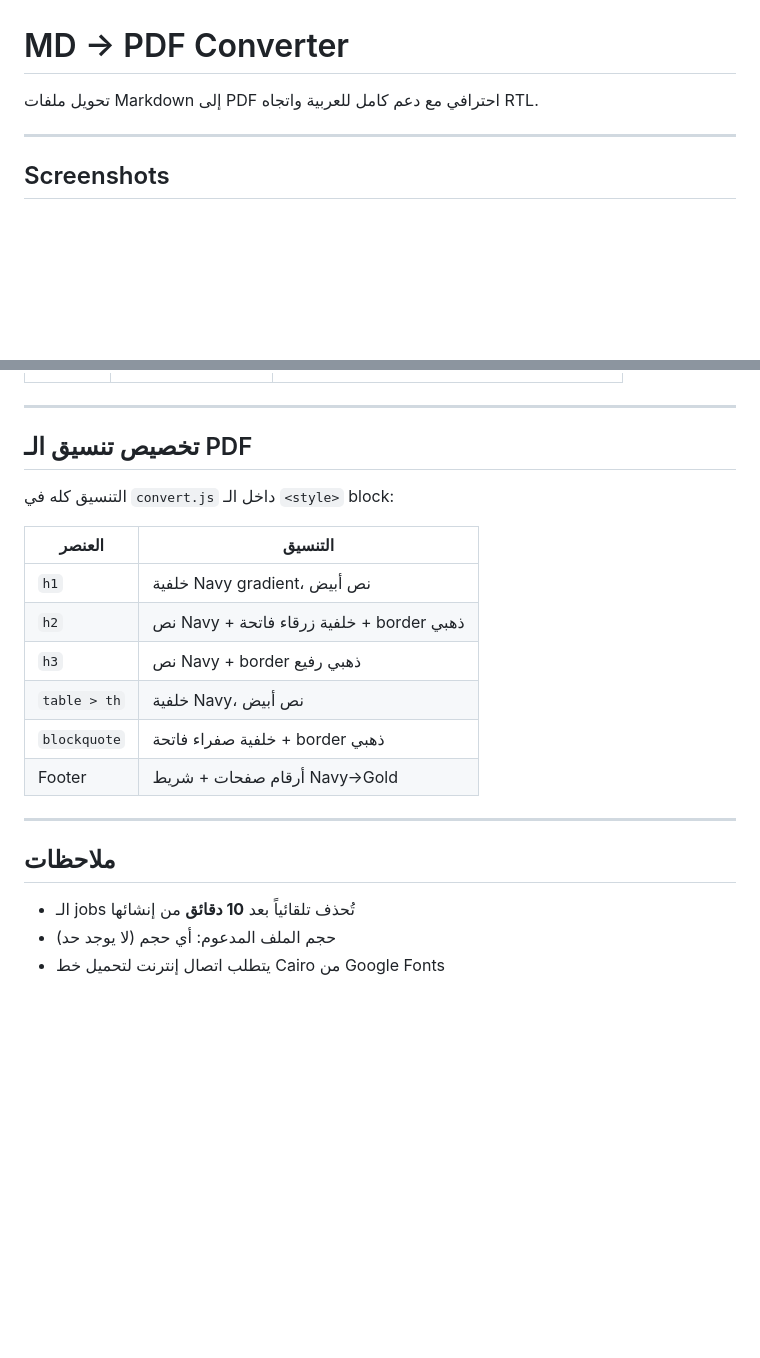
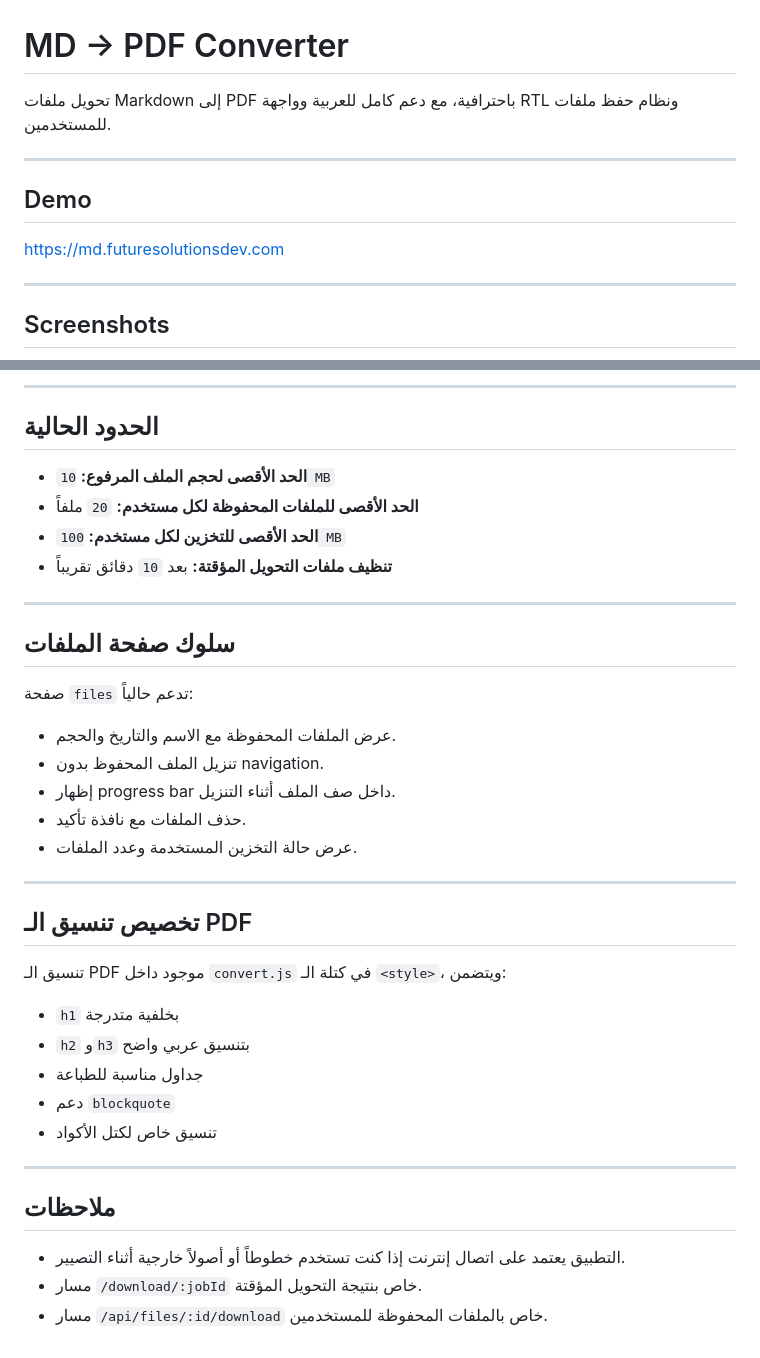
Before and after one commit to FutureSolutionDev/md-to-pdf, a Markdown page: README.md, 2 parts joined by grey strips. Rendered like a GitHub page; blank space fills up the shorter version.

```diff
--- a/README.md
+++ b/README.md
@@ -1,6 +3,12 @@
 # MD → PDF Converter
 
-تحويل ملفات Markdown إلى PDF احترافي مع دعم كامل للعربية واتجاه RTL.
+تحويل ملفات Markdown إلى PDF باحترافية، مع دعم كامل للعربية وواجهة RTL ونظام حفظ ملفات للمستخدمين.
+
+---
+
+## Demo
+
+[https://md.futuresolutionsdev.com](https://md.futuresolutionsdev.com/)
 
 ---
 
@@ -150,23 +168,42 @@ md-to-pdf/
+---
+
+## الحدود الحالية
+
+- **الحد الأقصى لحجم الملف المرفوع:** `10 MB`
+- **الحد الأقصى للملفات المحفوظة لكل مستخدم:** `20` ملفاً
+- **الحد الأقصى للتخزين لكل مستخدم:** `100 MB`
+- **تنظيف ملفات التحويل المؤقتة:** بعد `10` دقائق تقريباً
+
+---
+
+## سلوك صفحة الملفات
+
+صفحة `files` تدعم حالياً:
+
+- عرض الملفات المحفوظة مع الاسم والتاريخ والحجم.
+- تنزيل الملف المحفوظ بدون navigation.
+- إظهار progress bar داخل صف الملف أثناء التنزيل.
+- حذف الملفات مع نافذة تأكيد.
+- عرض حالة التخزين المستخدمة وعدد الملفات.
 
 ---
 
 ## تخصيص تنسيق الـ PDF
 
-التنسيق كله في `convert.js` داخل الـ `<style>` block:
+تنسيق الـ PDF موجود داخل `convert.js` في كتلة الـ `<style>`، ويتضمن:
 
-| العنصر | التنسيق |
-|--------|---------|
-| `h1` | خلفية Navy gradient، نص أبيض |
-| `h2` | نص Navy + خلفية زرقاء فاتحة + border ذهبي |
-| `h3` | نص Navy + border ذهبي رفيع |
-| `table > th` | خلفية Navy، نص أبيض |
-| `blockquote` | خلفية صفراء فاتحة + border ذهبي |
-| Footer | أرقام صفحات + شريط Navy→Gold |
+- `h1` بخلفية متدرجة
+- `h2` و`h3` بتنسيق عربي واضح
+- جداول مناسبة للطباعة
+- دعم `blockquote`
+- تنسيق خاص لكتل الأكواد
 
 ---
 
 ## ملاحظات
 
-- الـ jobs تُحذف تلقائياً بعد **10 دقائق** من إنشائها
-- حجم الملف المدعوم: أي حجم (لا يوجد حد)
-- يتطلب اتصال إنترنت لتحميل خط Cairo من Google Fonts
+- التطبيق يعتمد على اتصال إنترنت إذا كنت تستخدم خطوطاً أو أصولاً خارجية أثناء التصيير.
+- مسار `/download/:jobId` خاص بنتيجة التحويل المؤقتة.
+- مسار `/api/files/:id/download` خاص بالملفات المحفوظة للمستخدمين.
+
+</div>
```
Also changed, not shown: other parts of README.md (+85 -73 lines).
